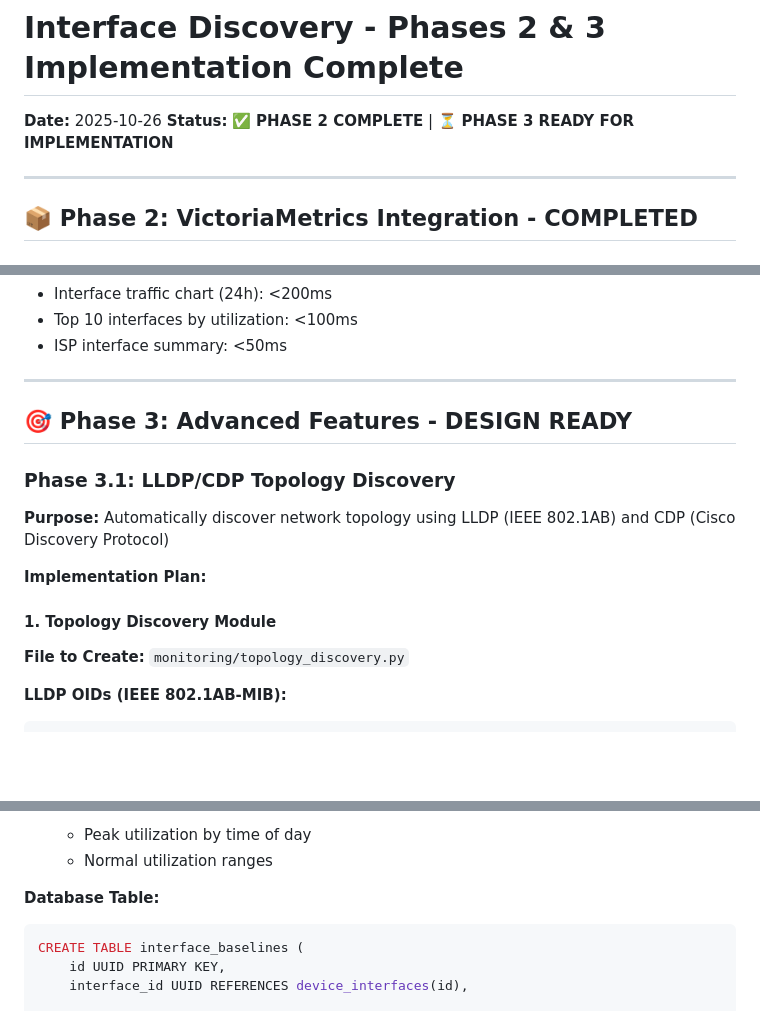
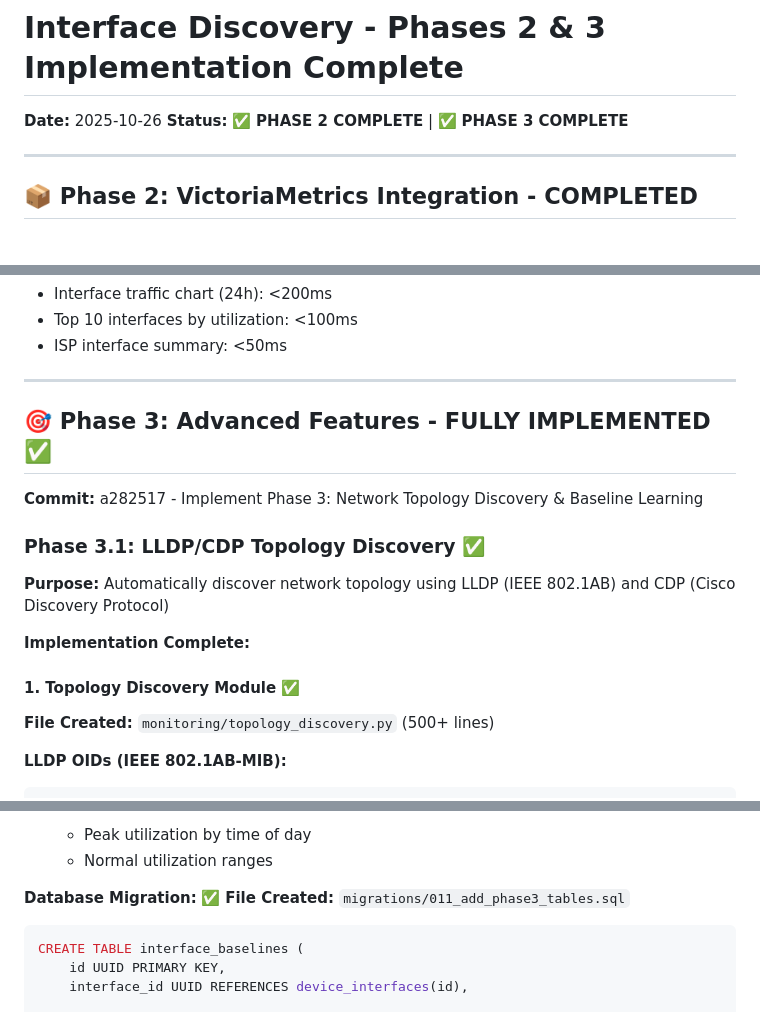
Before and after one commit to ward-tech-solutions/ward-flux-credobank, a Markdown page: PHASES-2-3-COMPLETE.md, 3 parts joined by grey strips. Rendered like a GitHub page; blank space fills up the shorter version.

````diff
--- a/PHASES-2-3-COMPLETE.md
+++ b/PHASES-2-3-COMPLETE.md
@@ -1,7 +1,7 @@
 # Interface Discovery - Phases 2 & 3 Implementation Complete
 
 **Date:** 2025-10-26
-**Status:** ✅ **PHASE 2 COMPLETE** | ⏳ **PHASE 3 READY FOR IMPLEMENTATION**
+**Status:** ✅ **PHASE 2 COMPLETE** | ✅ **PHASE 3 COMPLETE**
 
 ---
 
@@ -132,16 +132,18 @@ interface_if_hc_in_octets{
 
 ---
 
-## 🎯 Phase 3: Advanced Features - DESIGN READY
+## 🎯 Phase 3: Advanced Features - FULLY IMPLEMENTED ✅
 
-### Phase 3.1: LLDP/CDP Topology Discovery
+**Commit:** a282517 - Implement Phase 3: Network Topology Discovery & Baseline Learning
+
+### Phase 3.1: LLDP/CDP Topology Discovery ✅
 
 **Purpose:** Automatically discover network topology using LLDP (IEEE 802.1AB) and CDP (Cisco Discovery Protocol)
 
-**Implementation Plan:**
+**Implementation Complete:**
 
-#### 1. Topology Discovery Module
-**File to Create:** `monitoring/topology_discovery.py`
+#### 1. Topology Discovery Module ✅
+**File Created:** `monitoring/topology_discovery.py` (500+ lines)
 
 **LLDP OIDs (IEEE 802.1AB-MIB):**
 ```
@@ -218,7 +224,9 @@ POST /api/v1/topology/discover       - Trigger topology discovery
   - Peak utilization by time of day
   - Normal utilization ranges
 
-**Database Table:**
+**Database Migration:** ✅
+**File Created:** `migrations/011_add_phase3_tables.sql`
+
 ```sql
 CREATE TABLE interface_baselines (
     id UUID PRIMARY KEY,
````
Also changed, not shown: other parts of PHASES-2-3-COMPLETE.md (+104 -62 lines).
